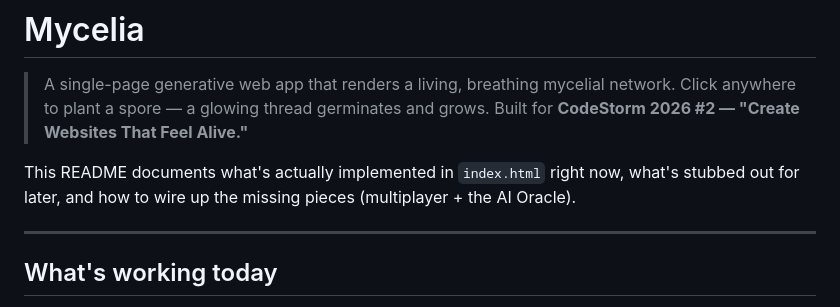
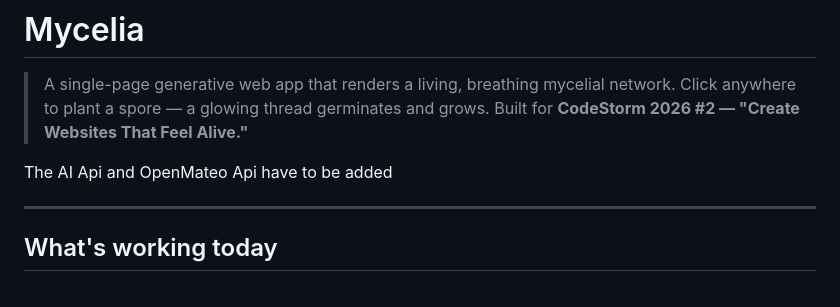
Before and after one commit to samyakrajbayar/Mycelia, a Markdown page: README.md, the part around the change. Rendered like a GitHub page.

```diff
--- a/README.md
+++ b/README.md
@@ -2,7 +2,7 @@
 
 > A single-page generative web app that renders a living, breathing mycelial network. Click anywhere to plant a spore — a glowing thread germinates and grows. Built for **CodeStorm 2026 #2 — "Create Websites That Feel Alive."**
 
-This README documents what's actually implemented in `index.html` right now, what's stubbed out for later, and how to wire up the missing pieces (multiplayer + the AI Oracle).
+The AI Api and OpenMateo Api have to be added
 
 ---
 
```
